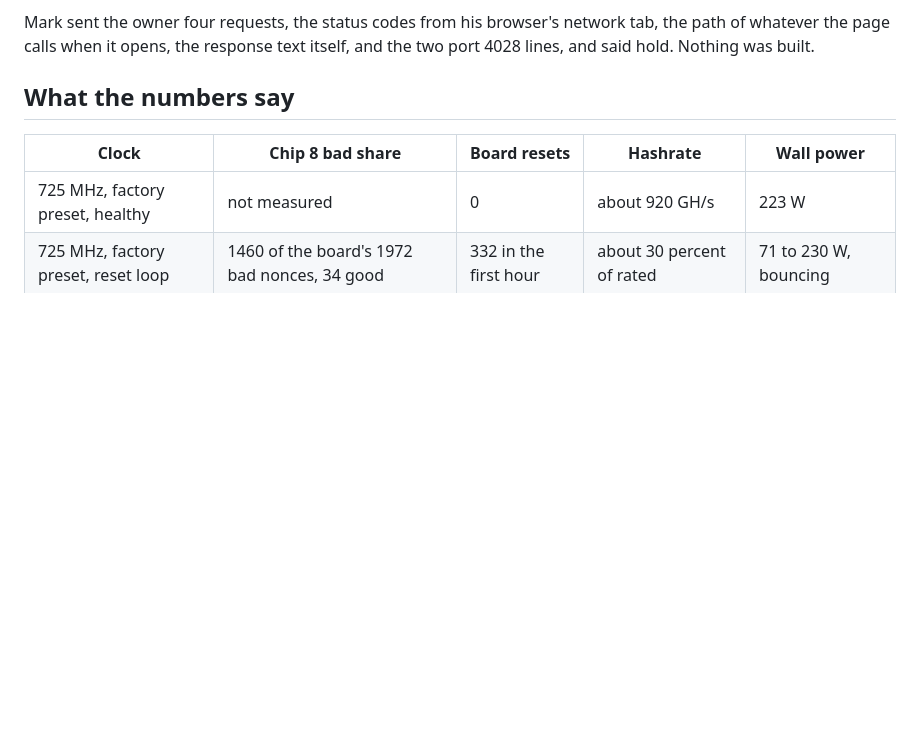
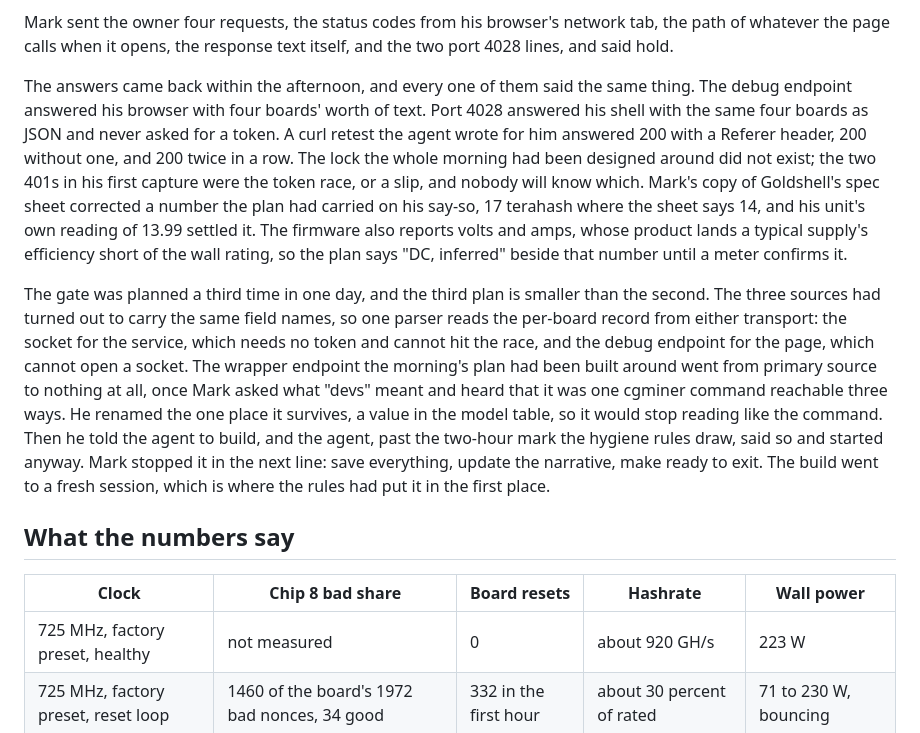
Before and after one commit to crProductGuy/goldshell-box-tools-productguy, a Markdown page: docs/how-this-project-evolved.md, the part around the change. Drawn GitHub-style; blank space fills up the shorter version.

Commit message:
Narrative and evolution log: the owner's answers, the third gate 2 plan, the http_devs rename
Co-Authored-By: Claude Fable 5.1 <noreply@anthropic.com>

```diff
--- a/docs/how-this-project-evolved.md
+++ b/docs/how-this-project-evolved.md
@@ -613,7 +613,36 @@ walks around the debug lock rather than through it.
 
 Mark sent the owner four requests, the status codes from his browser's
 network tab, the path of whatever the page calls when it opens, the response
-text itself, and the two port 4028 lines, and said hold. Nothing was built.
+text itself, and the two port 4028 lines, and said hold.
+
+The answers came back within the afternoon, and every one of them said the
+same thing. The debug endpoint answered his browser with four boards' worth
+of text. Port 4028 answered his shell with the same four boards as JSON and
+never asked for a token. A curl retest the agent wrote for him answered
+200 with a Referer header, 200 without one, and 200 twice in a row. The
+lock the whole morning had been designed around did not exist; the two 401s
+in his first capture were the token race, or a slip, and nobody will know
+which. Mark's copy of Goldshell's spec sheet corrected a number the plan
+had carried on his say-so, 17 terahash where the sheet says 14, and his
+unit's own reading of 13.99 settled it. The firmware also reports volts and
+amps, whose product lands a typical supply's efficiency short of the wall
+rating, so the plan says "DC, inferred" beside that number until a meter
+confirms it.
+
+The gate was planned a third time in one day, and the third plan is smaller
+than the second. The three sources had turned out to carry the same field
+names, so one parser reads the per-board record from either transport: the
+socket for the service, which needs no token and cannot hit the race, and
+the debug endpoint for the page, which cannot open a socket. The wrapper
+endpoint the morning's plan had been built around went from primary source
+to nothing at all, once Mark asked what "devs" meant and heard that it was
+one cgminer command reachable three ways. He renamed the one place it
+survives, a value in the model table, so it would stop reading like the
+command. Then he told the agent to build, and the agent, past the two-hour
+mark the hygiene rules draw, said so and started anyway. Mark stopped it
+in the next line: save everything, update the narrative, make ready to
+exit. The build went to a fresh session, which is where the rules had put
+it in the first place.
 
 ## What the numbers say
 
```
Also changed, not shown: goldshell-box-tools-productguy-EVOLUTION.md (+9 -0 lines).
